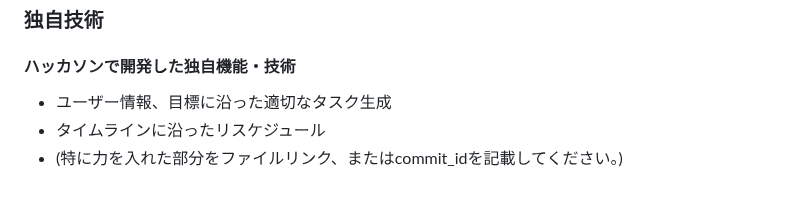
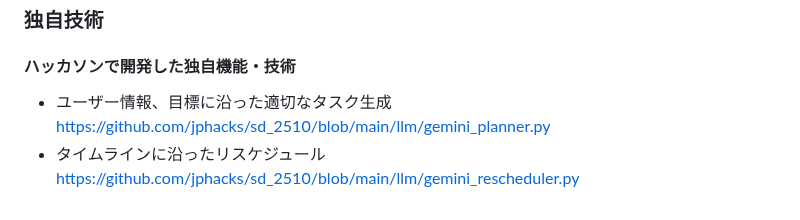
Before and after one commit to jphacks/sd_2510, a Markdown page: README.md, the part around the change. GitHub-like rendering.

Commit message:
Update README with file links for features
Added links to specific files for task generation and rescheduling features.

```diff
--- a/README.md
+++ b/README.md
@@ -52,6 +52,5 @@
 
 ### 独自技術
 #### ハッカソンで開発した独自機能・技術
-* ユーザー情報、目標に沿った適切なタスク生成
-* タイムラインに沿ったリスケジュール
-* (特に力を入れた部分をファイルリンク、またはcommit_idを記載してください。)
+* ユーザー情報、目標に沿った適切なタスク生成  https://github.com/jphacks/sd_2510/blob/main/llm/gemini_planner.py
+* タイムラインに沿ったリスケジュール  https://github.com/jphacks/sd_2510/blob/main/llm/gemini_rescheduler.py
```
